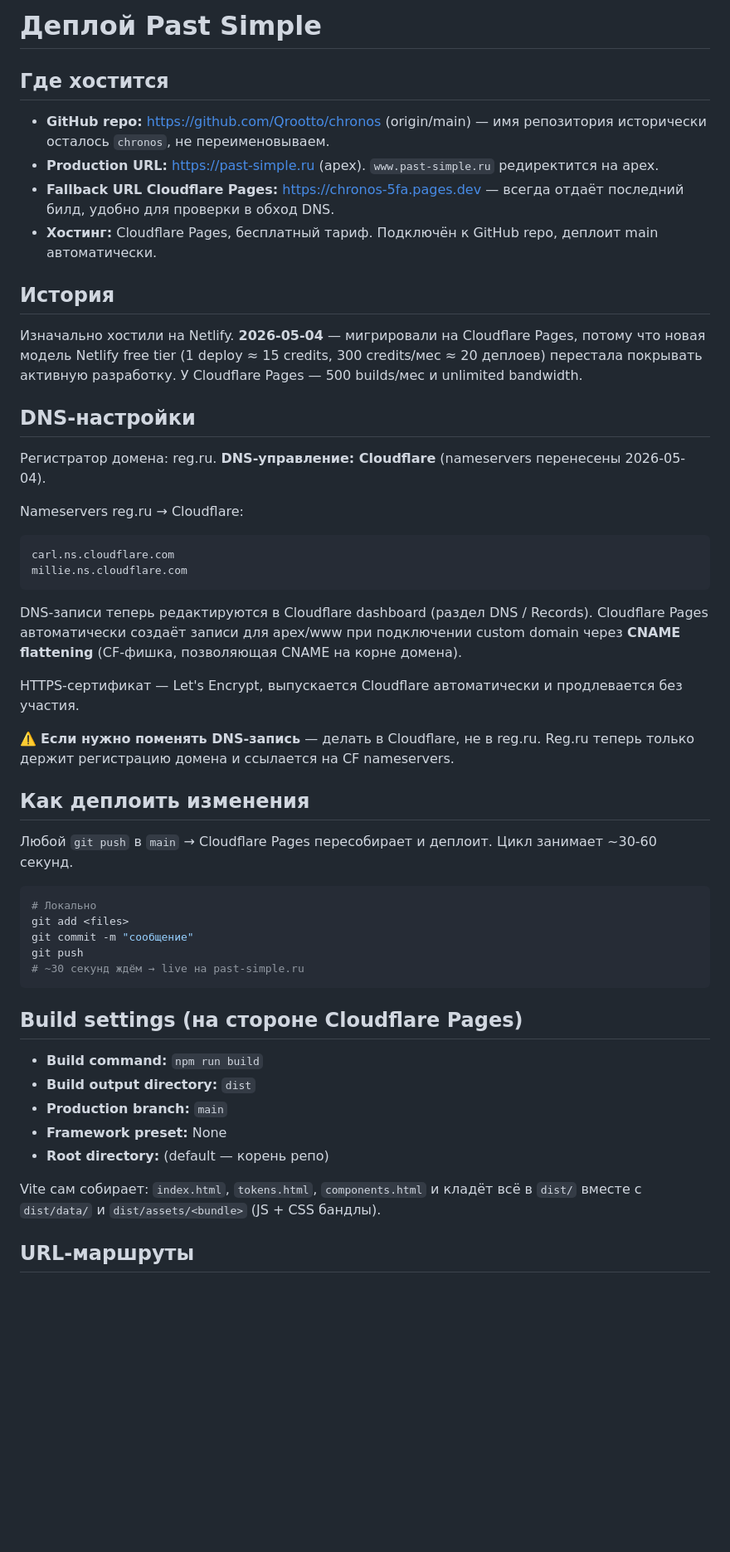
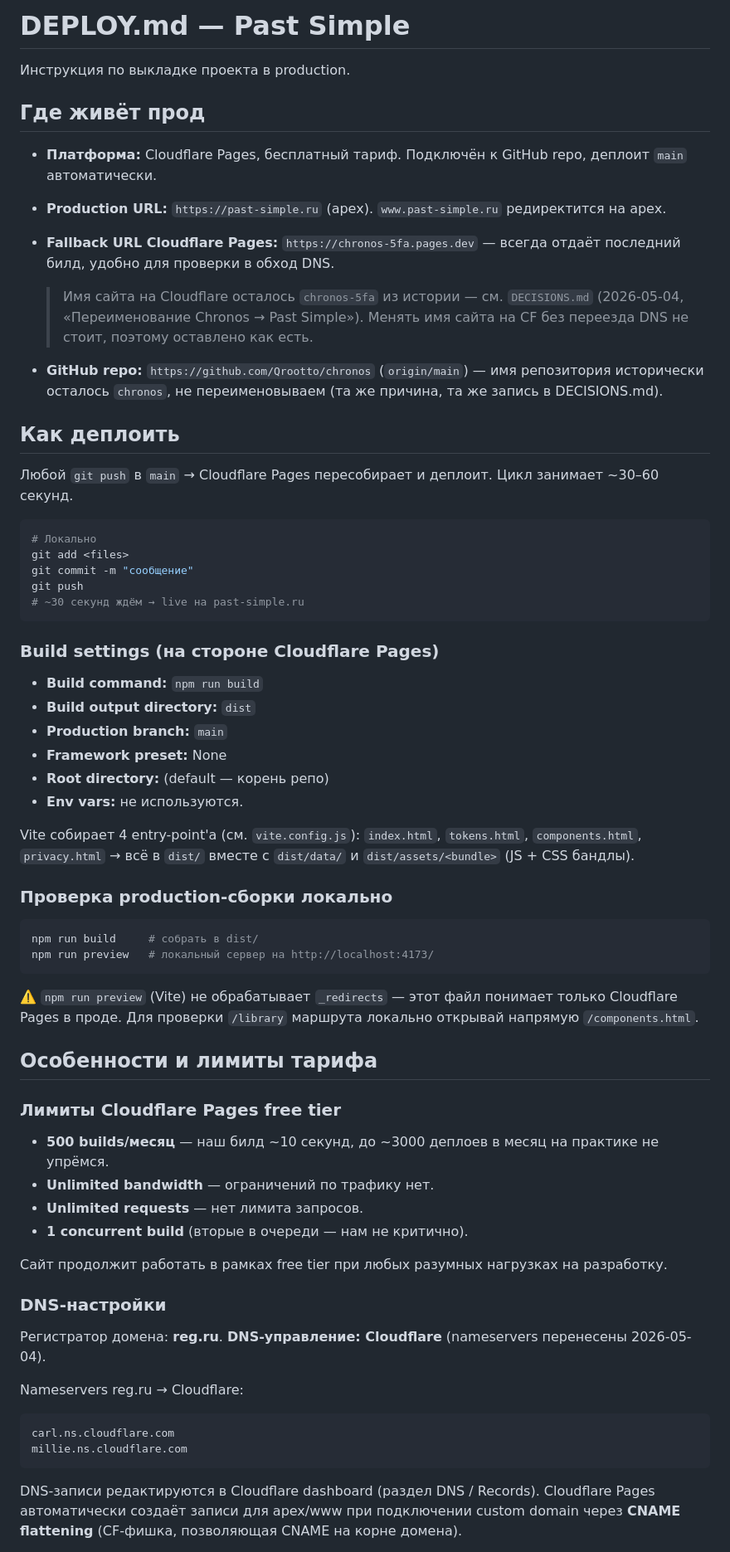
Before and after one commit to Qrootto/chronos, a Markdown page: DEPLOY.md, the part around one of its changes. Shown at 83% size. Drawn GitHub-style; blank space fills up the shorter version.

Commit message:
refactor(deploy): adapt to standard format with four sections

````diff
--- a/DEPLOY.md
+++ b/DEPLOY.md
@@ -1,35 +1,20 @@
-# Деплой Past Simple
+# DEPLOY.md — Past Simple
 
-## Где хостится
+Инструкция по выкладке проекта в production.
 
-- **GitHub repo:** https://github.com/Qrootto/chronos (origin/main) — имя репозитория исторически осталось `chronos`, не переименовываем.
-- **Production URL:** https://past-simple.ru (apex). `www.past-simple.ru` редиректится на apex.
-- **Fallback URL Cloudflare Pages:** https://chronos-5fa.pages.dev — всегда отдаёт последний билд, удобно для проверки в обход DNS.
-- **Хостинг:** Cloudflare Pages, бесплатный тариф. Подключён к GitHub repo, деплоит main автоматически.
+## Где живёт прод
 
-## История
+- **Платформа:** Cloudflare Pages, бесплатный тариф. Подключён к GitHub repo, деплоит `main` автоматически.
+- **Production URL:** `https://past-simple.ru` (apex). `www.past-simple.ru` редиректится на apex.
+- **Fallback URL Cloudflare Pages:** `https://chronos-5fa.pages.dev` — всегда отдаёт последний билд, удобно для проверки в обход DNS.
 
-Изначально хостили на Netlify. **2026-05-04** — мигрировали на Cloudflare Pages, потому что новая модель Netlify free tier (1 deploy ≈ 15 credits, 300 credits/мес ≈ 20 деплоев) перестала покрывать активную разработку. У Cloudflare Pages — 500 builds/мес и unlimited bandwidth.
+  > Имя сайта на Cloudflare осталось `chronos-5fa` из истории — см. `DECISIONS.md` (2026-05-04, «Переименование Chronos → Past Simple»). Менять имя сайта на CF без переезда DNS не стоит, поэтому оставлено как есть.
 
-## DNS-настройки
+- **GitHub repo:** `https://github.com/Qrootto/chronos` (`origin/main`) — имя репозитория исторически осталось `chronos`, не переименовываем (та же причина, та же запись в DECISIONS.md).
 
-Регистратор домена: reg.ru. **DNS-управление: Cloudflare** (nameservers перенесены 2026-05-04).
+## Как деплоить
 
-Nameservers reg.ru → Cloudflare:
-```
-carl.ns.cloudflare.com
-millie.ns.cloudflare.com
-```
-
-DNS-записи теперь редактируются в Cloudflare dashboard (раздел DNS / Records). Cloudflare Pages автоматически создаёт записи для apex/www при подключении custom domain через **CNAME flattening** (CF-фишка, позволяющая CNAME на корне домена).
-
-HTTPS-сертификат — Let's Encrypt, выпускается Cloudflare автоматически и продлевается без участия.
-
-⚠️ **Если нужно поменять DNS-запись** — делать в Cloudflare, не в reg.ru. Reg.ru теперь только держит регистрацию домена и ссылается на CF nameservers.
-
-## Как деплоить изменения
-
-Любой `git push` в `main` → Cloudflare Pages пересобирает и деплоит. Цикл занимает ~30-60 секунд.
+Любой `git push` в `main` → Cloudflare Pages пересобирает и деплоит. Цикл занимает ~30–60 секунд.
 
 ```bash
 # Локально
@@ -39,14 +24,46 @@ git push
 # ~30 секунд ждём → live на past-simple.ru
 ```
 
-## Build settings (на стороне Cloudflare Pages)
+### Build settings (на стороне Cloudflare Pages)
 
 - **Build command:** `npm run build`
 - **Build output directory:** `dist`
 - **Production branch:** `main`
 - **Framework preset:** None
 - **Root directory:** (default — корень репо)
+- **Env vars:** не используются.
 
-Vite сам собирает: `index.html`, `tokens.html`, `components.html` и кладёт всё в `dist/` вместе с `dist/data/` и `dist/assets/<bundle>` (JS + CSS бандлы).
+Vite собирает 4 entry-point'а (см. `vite.config.js`): `index.html`, `tokens.html`, `components.html`, `privacy.html` → всё в `dist/` вместе с `dist/data/` и `dist/assets/<bundle>` (JS + CSS бандлы).
 
-## URL-маршруты
+### Проверка production-сборки локально
+
+```bash
+npm run build     # собрать в dist/
+npm run preview   # локальный сервер на http://localhost:4173/
+```
+
+⚠️ `npm run preview` (Vite) не обрабатывает `_redirects` — этот файл понимает только Cloudflare Pages в проде. Для проверки `/library` маршрута локально открывай напрямую `/components.html`.
+
+## Особенности и лимиты тарифа
+
+### Лимиты Cloudflare Pages free tier
+
+- **500 builds/месяц** — наш билд ~10 секунд, до ~3000 деплоев в месяц на практике не упрёмся.
+- **Unlimited bandwidth** — ограничений по трафику нет.
+- **Unlimited requests** — нет лимита запросов.
+- **1 concurrent build** (вторые в очереди — нам не критично).
+
+Сайт продолжит работать в рамках free tier при любых разумных нагрузках на разработку.
+
+### DNS-настройки
+
+Регистратор домена: **reg.ru**. **DNS-управление: Cloudflare** (nameservers перенесены 2026-05-04).
+
+Nameservers reg.ru → Cloudflare:
+```
+carl.ns.cloudflare.com
+millie.ns.cloudflare.com
+```
+
+DNS-записи редактируются в Cloudflare dashboard (раздел DNS / Records). Cloudflare Pages автоматически создаёт записи для apex/www при подключении custom domain через **CNAME flattening** (CF-фишка, позволяющая CNAME на корне домена).
+
````
Also changed, not shown: other parts of DEPLOY.md (+19 -24 lines).
